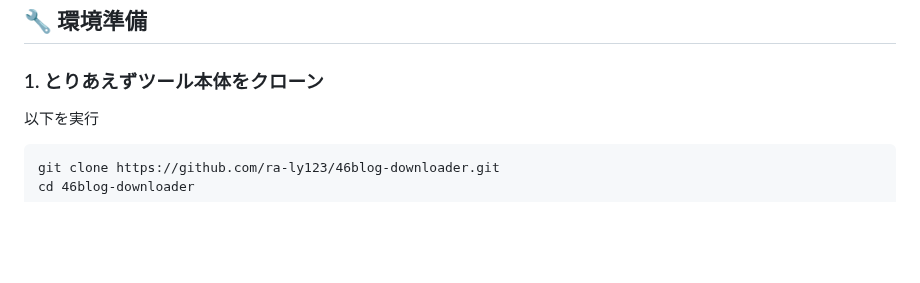
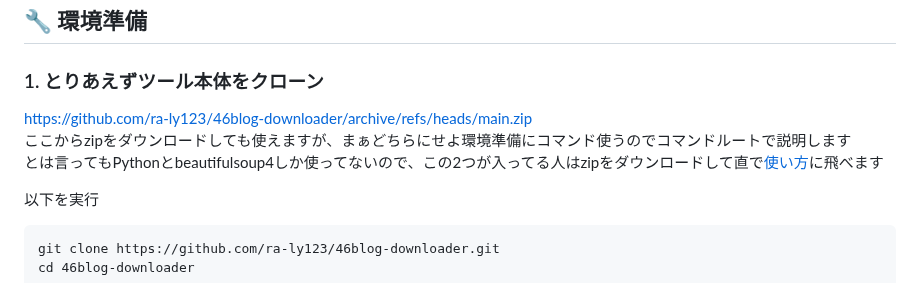
Before and after one commit to ra-ly123/46blog-downloader, a Markdown page: README.md, the part around one of its changes. GitHub-like rendering; blank space fills up the shorter version.

```diff
--- a/README.md
+++ b/README.md
@@ -28,6 +28,10 @@
 ## 🔧 環境準備
 
 ### 1. とりあえずツール本体をクローン
+
+https://github.com/ra-ly123/46blog-downloader/archive/refs/heads/main.zip
+ここからzipをダウンロードしても使えますが、まぁどちらにせよ環境準備にコマンド使うのでコマンドルートで説明します
+とは言ってもPythonとbeautifulsoup4しか使ってないので、この2つが入ってる人はzipをダウンロードして直で[使い方](#-使い方)に飛べます
 
 以下を実行
 
```
Also changed, not shown: other parts of README.md (+1 -0 lines).
